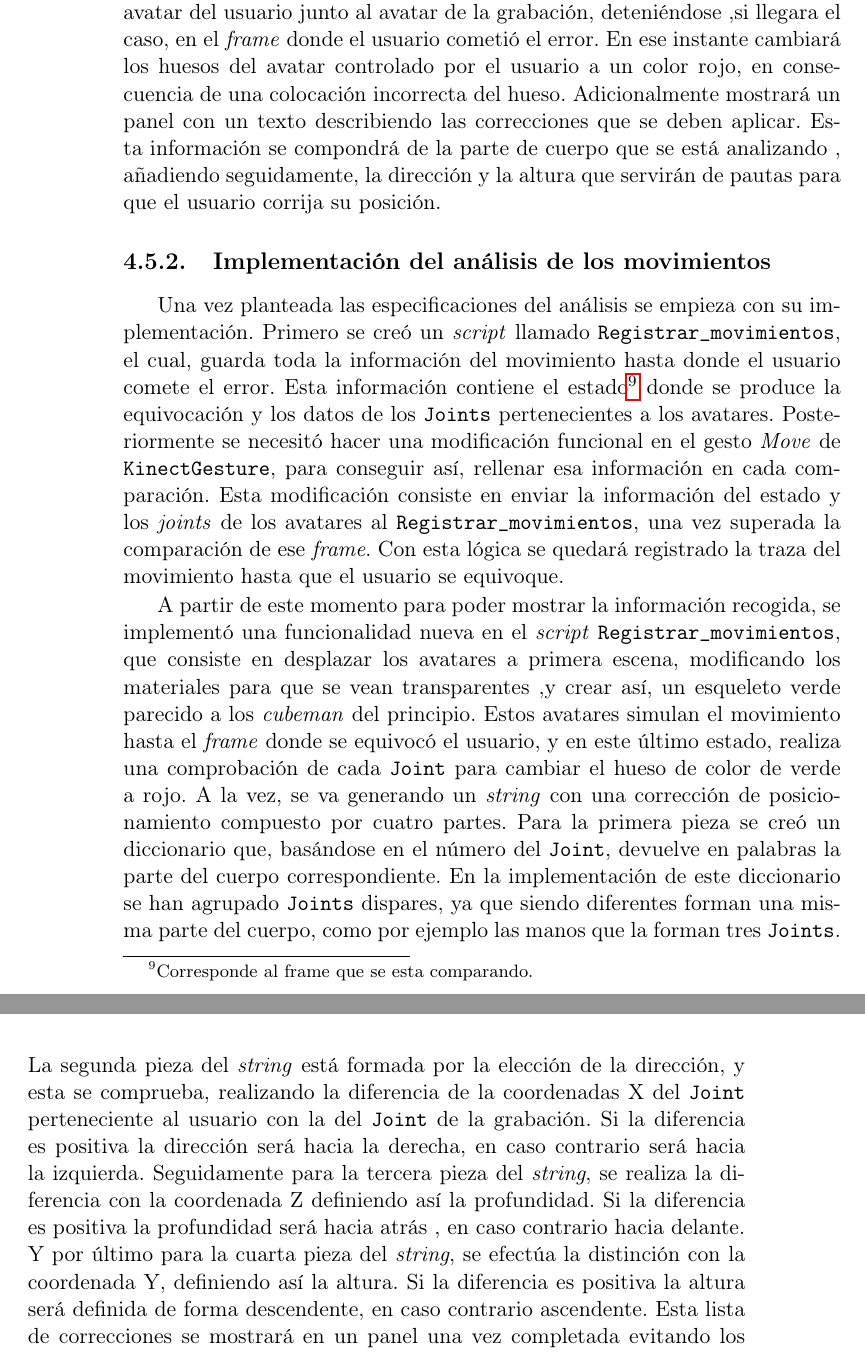
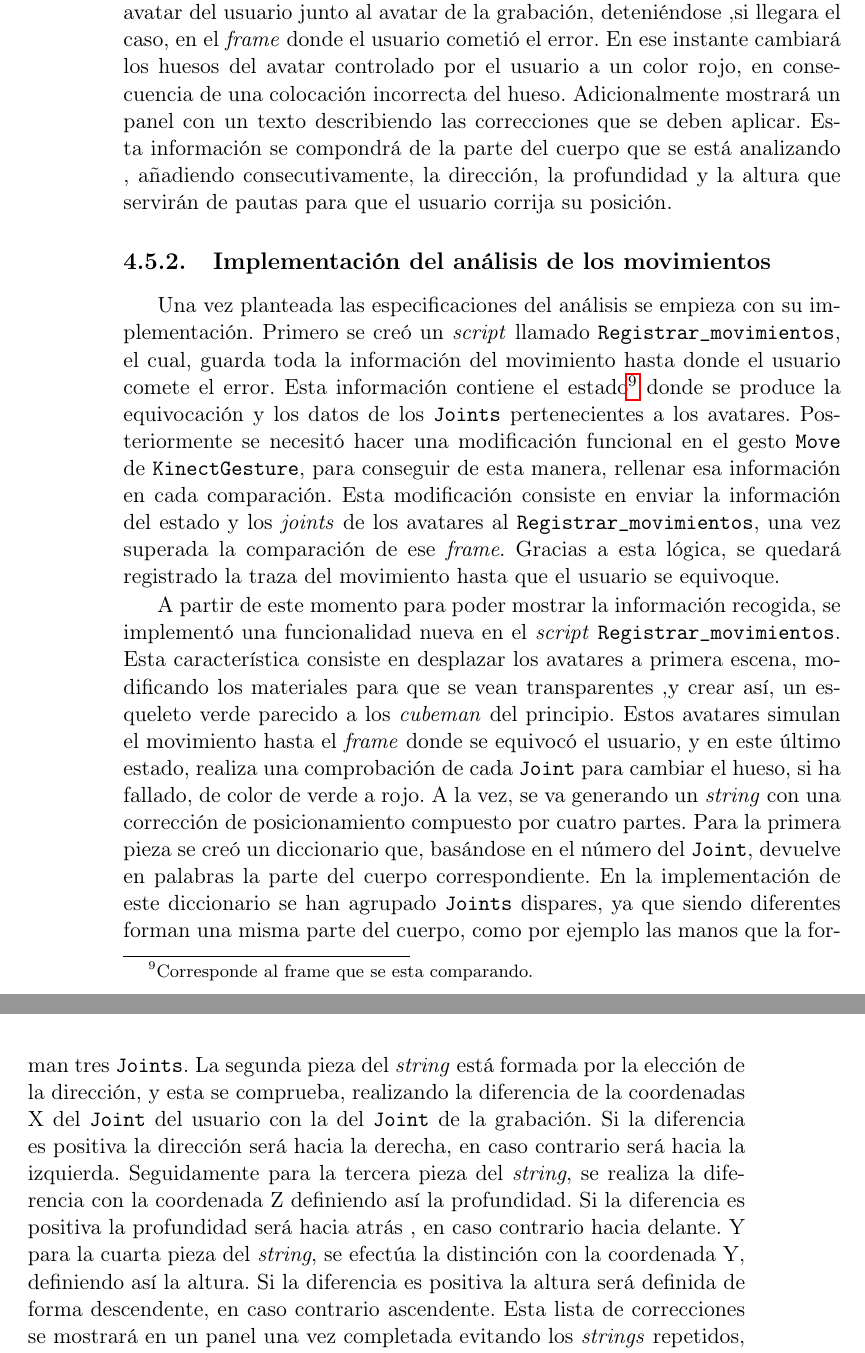
Before and after one commit to Raul-Fernandez/Memoria-TFG, a LaTeX thesis (Tesis.tex, which reads Capitulos/Capitulo5.tex): two parts of pages 68 and 69 of 96, joined at a grey line, cut so that both start at the same text. Compiled offline with pdfLaTeX; the source files are stored in an older character set and shown here as Unicode; a LaTeX package or settings file that is missing is left out.

Commit message:
correciónde analisis de movimiento

```diff
--- a/Capitulos/Capitulo5.tex
+++ b/Capitulos/Capitulo5.tex
@@ -234,13 +234,13 @@ Una parte importante de este proyecto consiste en dar una corrección del movimi
 
 Para este apartado se observó el desarrollo de la comparación de movimiento implementada anteriormente. Esa sección respondía al usuario dándole un \textit{feedback} inmediato si había realizado el movimiento correctamente o incorrecta, sin embargo , no le detallaba que partes del cuerpo había colocado de manera errónea.
 
-El planteamiento del análisis comienza reproduciendo el movimiento del avatar del usuario junto al avatar de la grabación, deteniéndose ,si llegara el caso,  en el \textit{frame} donde el usuario cometió el error. En ese instante cambiará los huesos del avatar controlado por el usuario a un color rojo, en consecuencia de una colocación incorrecta del hueso. Adicionalmente mostrará un panel con un texto describiendo las correcciones que se deben aplicar. Esta información se compondrá de la parte de cuerpo que se está analizando , añadiendo seguidamente, la dirección y la altura que servirán de pautas para que el usuario corrija su posición.
+El planteamiento del análisis comienza reproduciendo el movimiento del avatar del usuario junto al avatar de la grabación, deteniéndose ,si llegara el caso,  en el \textit{frame} donde el usuario cometió el error. En ese instante cambiará los huesos del avatar controlado por el usuario a un color rojo, en consecuencia de una colocación incorrecta del hueso. Adicionalmente mostrará un panel con un texto describiendo las correcciones que se deben aplicar. Esta información se compondrá de la parte del cuerpo que se está analizando , añadiendo consecutivamente, la dirección, la profundidad y la altura que servirán de pautas para que el usuario corrija su posición.
 
 \subsection{Implementación del análisis de los movimientos}
 Una vez planteada las especificaciones del análisis se empieza con  su implementación. Primero se creó un \textit{script} llamado \texttt{Registrar\_movimientos}, el cual, guarda toda la información del movimiento hasta donde el usuario comete el error. Esta información contiene el estado\footnote{Corresponde al frame que se esta comparando.} donde se produce la equivocación y los datos de los \texttt{Joints} pertenecientes a los avatares.
-Posteriormente se necesitó hacer una modificación funcional en el gesto \textit{Move} de \texttt{\texttt{Kinect}Gesture}, para conseguir así, rellenar esa información en cada comparación. Esta modificación consiste en enviar la información del estado y los \textit{joints} de los avatares al \texttt{Registrar\_movimientos}, una vez superada la comparación de ese \textit{frame}. Con esta lógica se quedará registrado la traza del movimiento hasta que el usuario se equivoque.
+Posteriormente se necesitó hacer una modificación funcional en el gesto \texttt{Move} de \texttt{\texttt{Kinect}Gesture}, para conseguir de esta manera, rellenar esa información en cada comparación. Esta modificación consiste en enviar la información del estado y los \textit{joints} de los avatares al \texttt{Registrar\_movimientos}, una vez superada la comparación de ese \textit{frame}. Gracias a esta lógica, se quedará registrado la traza del movimiento hasta que el usuario se equivoque.
 
-A partir de este momento para poder mostrar la información recogida, se implementó una funcionalidad nueva en el \textit{script} \texttt{Registrar\_movimientos}, que consiste en desplazar los avatares a primera escena, modificando los materiales para que se vean transparentes ,y crear así, un esqueleto verde parecido a los \textit{cubeman} del principio. Estos avatares simulan el movimiento hasta el \textit{frame} donde se equivocó el usuario, y en este último estado, realiza una comprobación de cada \texttt{Joint} para cambiar el hueso de color de verde a rojo. A la vez, se va generando un \textit{string} con una corrección de posicionamiento compuesto por cuatro partes. Para la primera pieza se creó un diccionario que, basándose en el número del \texttt{Joint}, devuelve en palabras la parte del cuerpo correspondiente. En la implementación de este diccionario se han agrupado \texttt{Joints} dispares, ya que siendo diferentes forman una misma parte del cuerpo, como por ejemplo las manos que la forman tres \texttt{Joints}. La segunda pieza del \textit{string} está formada por la elección de la dirección,  y esta se comprueba, realizando la diferencia de la coordenadas X del \texttt{Joint} perteneciente al usuario con la del \texttt{Joint} de la grabación. Si la diferencia es positiva la dirección será hacia la derecha, en caso contrario será hacia la izquierda. Seguidamente para la tercera pieza del \textit{string}, se realiza la diferencia con la coordenada Z definiendo así la profundidad. Si la diferencia es positiva la profundidad será hacia atrás , en caso contrario hacia delante. Y por último para la cuarta pieza del \textit{string}, se efectúa la distinción con la coordenada Y, definiendo así la altura. Si la diferencia es positiva la altura será definida de forma descendente, en caso contrario ascendente.
+A partir de este momento para poder mostrar la información recogida, se implementó una funcionalidad nueva en el \textit{script} \texttt{Registrar\_movimientos}. Esta característica consiste en desplazar los avatares a primera escena, modificando los materiales para que se vean transparentes ,y crear así, un esqueleto verde parecido a los \textit{cubeman} del principio. Estos avatares simulan el movimiento hasta el \textit{frame} donde se equivocó el usuario, y en este último estado, realiza una comprobación de cada \texttt{Joint} para cambiar el hueso, si ha fallado, de color de verde a rojo. A la vez, se va generando un \textit{string} con una corrección de posicionamiento compuesto por cuatro partes. Para la primera pieza se creó un diccionario que, basándose en el número del \texttt{Joint}, devuelve en palabras la parte del cuerpo correspondiente. En la implementación de este diccionario se han agrupado \texttt{Joints} dispares, ya que siendo diferentes forman una misma parte del cuerpo, como por ejemplo las manos que la forman tres \texttt{Joints}. La segunda pieza del \textit{string} está formada por la elección de la dirección,  y esta se comprueba, realizando la diferencia de la coordenadas X del \texttt{Joint} del usuario con la del \texttt{Joint} de la grabación. Si la diferencia es positiva la dirección será hacia la derecha, en caso contrario será hacia la izquierda. Seguidamente para la tercera pieza del \textit{string}, se realiza la diferencia con la coordenada Z definiendo así la profundidad. Si la diferencia es positiva la profundidad será hacia atrás , en caso contrario hacia delante. Y para la cuarta pieza del \textit{string}, se efectúa la distinción con la coordenada Y, definiendo así la altura. Si la diferencia es positiva la altura será definida de forma descendente, en caso contrario ascendente.
 Esta lista de correcciones se mostrará en un panel una vez completada evitando los \textit{strings} repetidos, a su vez, se añaden colores a cada una de las piezas del \textit{string}, ofreciendo de esta manera un texto menos plano y mas legible (ver Figura \ref{fig:analisis_movimiento})
 
 
```
